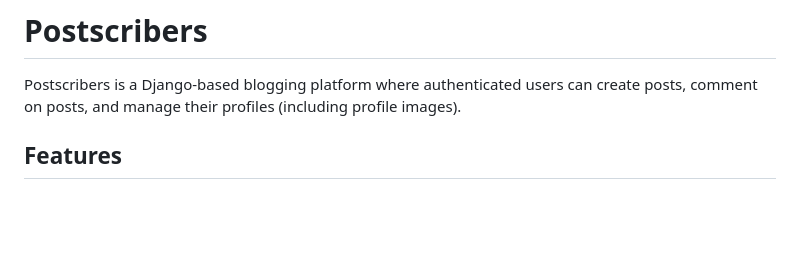
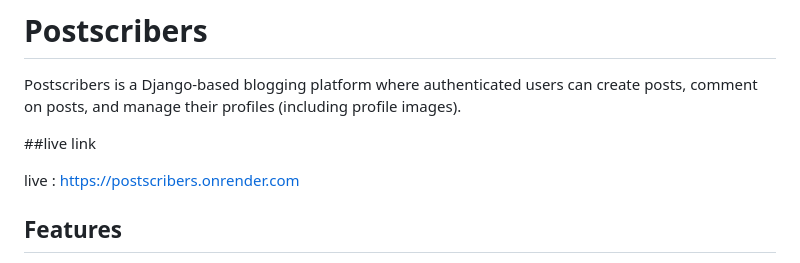
Before and after one commit to higoldi31/postscribers, a Markdown page: README.md, the part around the change. Drawn GitHub-style; blank space fills up the shorter version.

Commit message:
add live link

```diff
--- a/README.md
+++ b/README.md
@@ -1,6 +1,10 @@
 # Postscribers
 
 Postscribers is a Django-based blogging platform where authenticated users can create posts, comment on posts, and manage their profiles (including profile images).
+
+##live link
+
+live : https://postscribers.onrender.com
 
 ## Features
 
```
